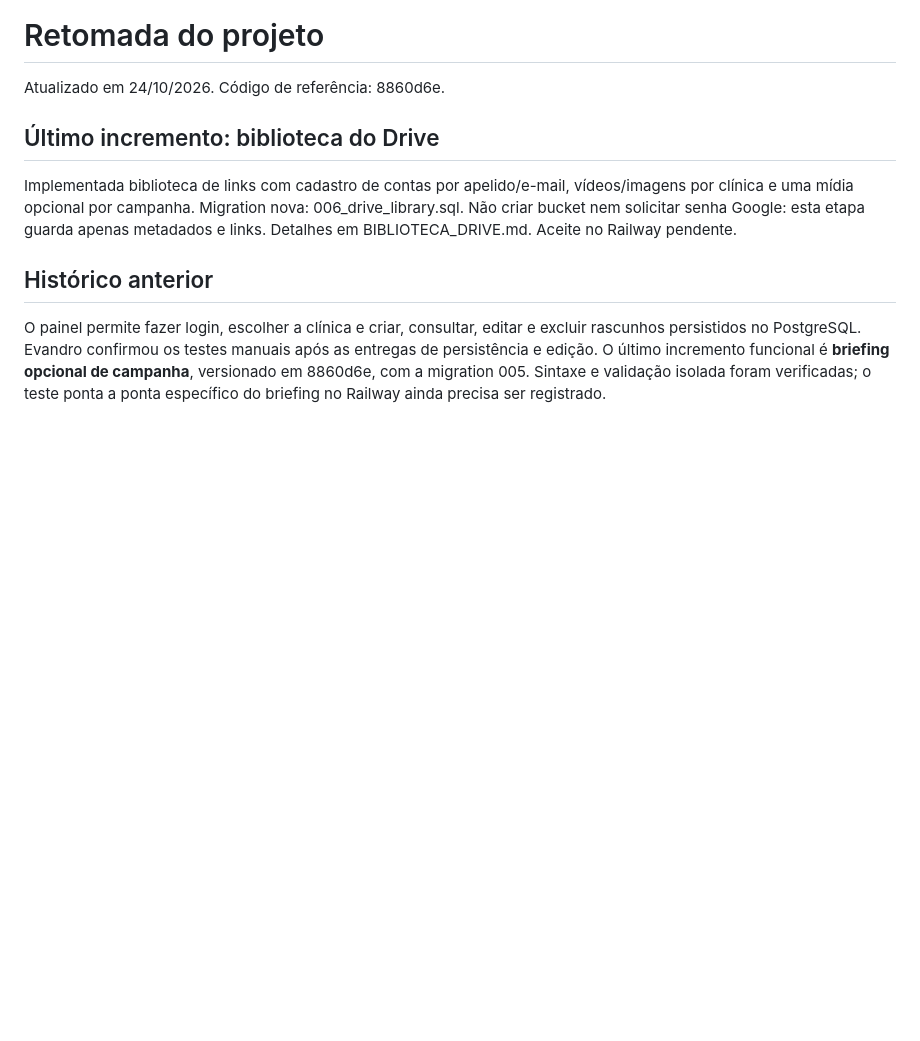
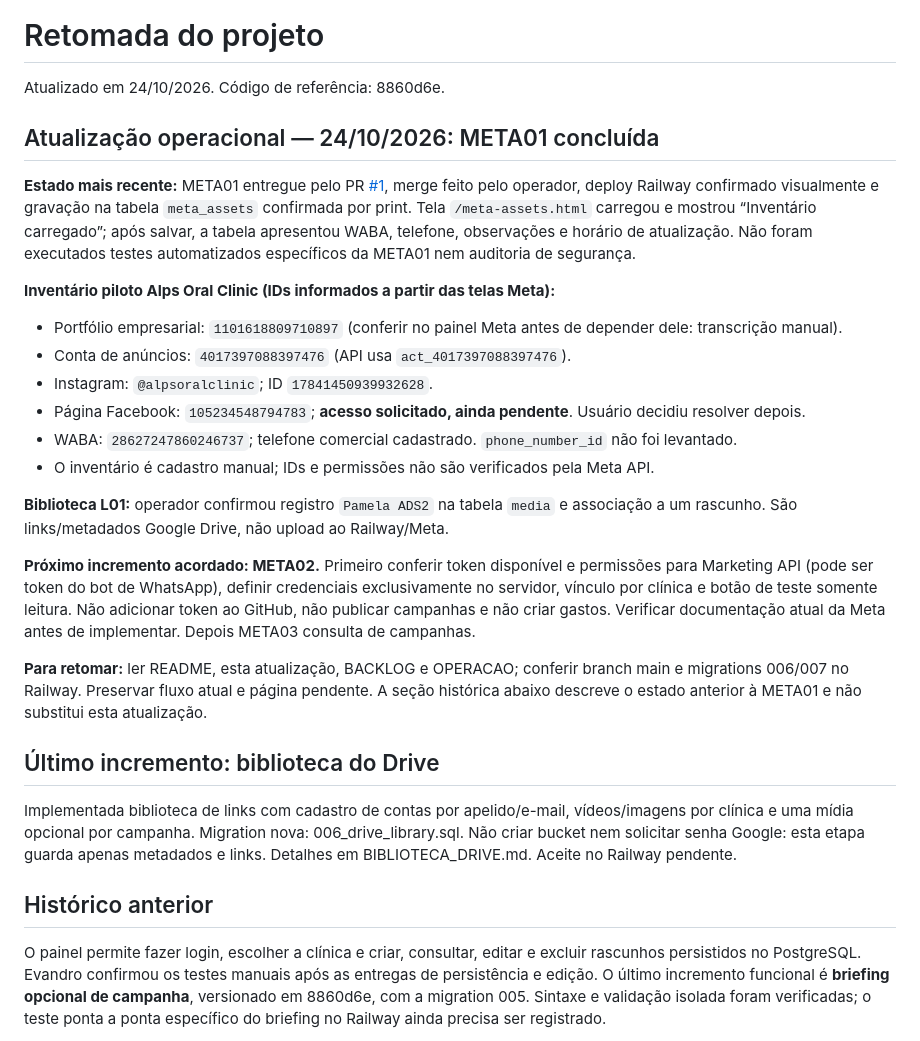
Before and after one commit to matioly/meta_ads_ai, a Markdown page: docs/RETOMADA.md, the part around the change. GitHub-like rendering; blank space fills up the shorter version.

Commit message:
docs: record META01 Railway validation and META02 handoff

```diff
--- a/docs/RETOMADA.md
+++ b/docs/RETOMADA.md
@@ -1,6 +1,24 @@
 # Retomada do projeto
 
 Atualizado em 24/10/2026. Código de referência: 8860d6e.
+
+## Atualização operacional — 24/10/2026: META01 concluída
+
+**Estado mais recente:** META01 entregue pelo PR [#1](https://github.com/matioly/meta_ads_ai/pull/1), merge feito pelo operador, deploy Railway confirmado visualmente e gravação na tabela `meta_assets` confirmada por print. Tela `/meta-assets.html` carregou e mostrou “Inventário carregado”; após salvar, a tabela apresentou WABA, telefone, observações e horário de atualização. Não foram executados testes automatizados específicos da META01 nem auditoria de segurança.
+
+**Inventário piloto Alps Oral Clinic (IDs informados a partir das telas Meta):**
+- Portfólio empresarial: `1101618809710897` (conferir no painel Meta antes de depender dele: transcrição manual).
+- Conta de anúncios: `4017397088397476` (API usa `act_4017397088397476`).
+- Instagram: `@alpsoralclinic`; ID `17841450939932628`.
+- Página Facebook: `105234548794783`; **acesso solicitado, ainda pendente**. Usuário decidiu resolver depois.
+- WABA: `28627247860246737`; telefone comercial cadastrado. `phone_number_id` não foi levantado.
+- O inventário é cadastro manual; IDs e permissões não são verificados pela Meta API.
+
+**Biblioteca L01:** operador confirmou registro `Pamela ADS2` na tabela `media` e associação a um rascunho. São links/metadados Google Drive, não upload ao Railway/Meta.
+
+**Próximo incremento acordado: META02.** Primeiro conferir token disponível e permissões para Marketing API (pode ser token do bot de WhatsApp), definir credenciais exclusivamente no servidor, vínculo por clínica e botão de teste somente leitura. Não adicionar token ao GitHub, não publicar campanhas e não criar gastos. Verificar documentação atual da Meta antes de implementar. Depois META03 consulta de campanhas.
+
+**Para retomar:** ler README, esta atualização, BACKLOG e OPERACAO; conferir branch main e migrations 006/007 no Railway. Preservar fluxo atual e página pendente. A seção histórica abaixo descreve o estado anterior à META01 e não substitui esta atualização.
 
 ## Último incremento: biblioteca do Drive
 
```
